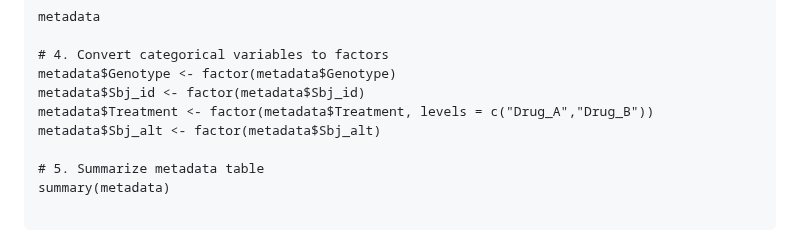
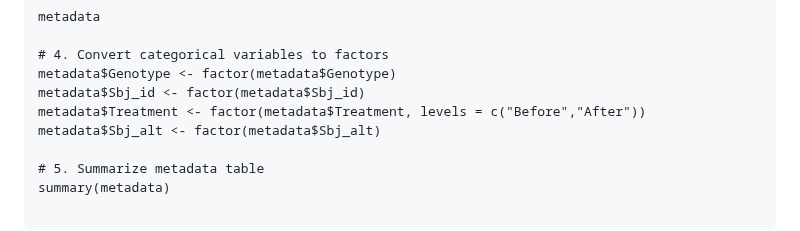
Before and after one commit to TriLab-bioinf/WORKSHOP2024_3, a Markdown page: Guide_2_advanced_DE_analysis_ex1.md, the part around the change. GitHub-like rendering.

```diff
--- a/Guide_2_advanced_DE_analysis_ex1.md
+++ b/Guide_2_advanced_DE_analysis_ex1.md
@@ -52,7 +52,7 @@ metadata
 # 4. Convert categorical variables to factors
 metadata$Genotype <- factor(metadata$Genotype)
 metadata$Sbj_id <- factor(metadata$Sbj_id)
-metadata$Treatment <- factor(metadata$Treatment, levels = c("Drug_A","Drug_B"))
+metadata$Treatment <- factor(metadata$Treatment, levels = c("Before","After"))
 metadata$Sbj_alt <- factor(metadata$Sbj_alt)
 
 # 5. Summarize metadata table
```
